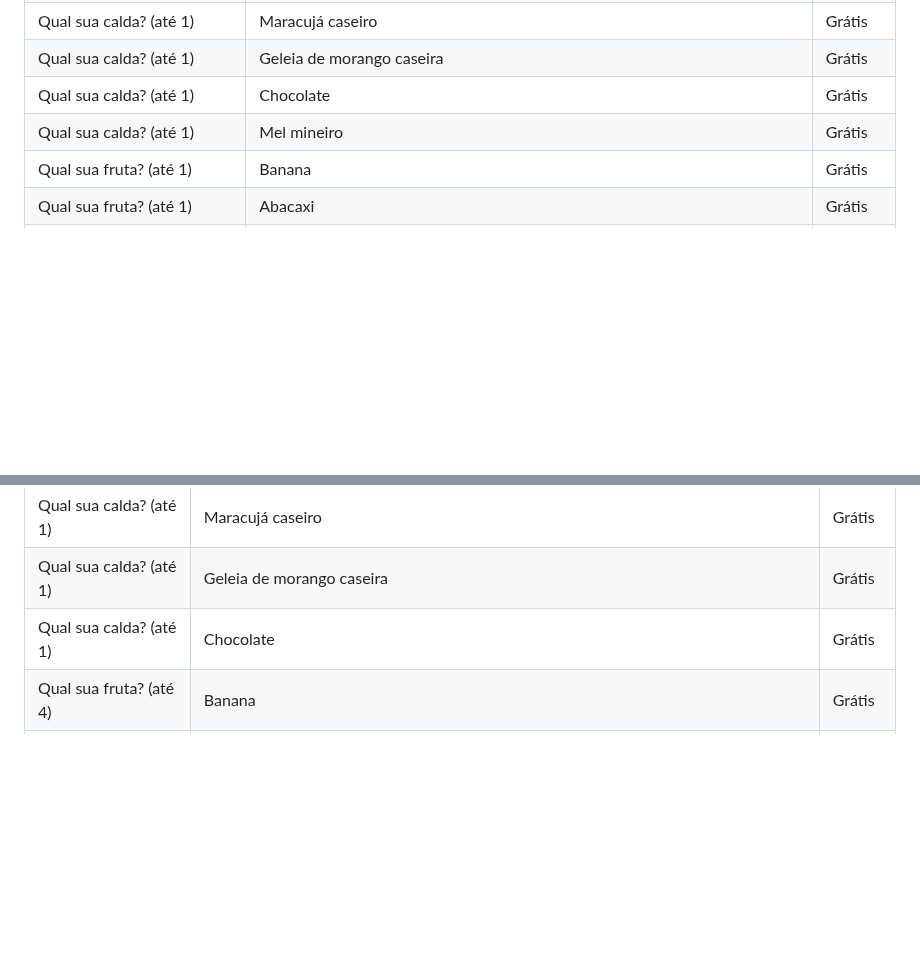
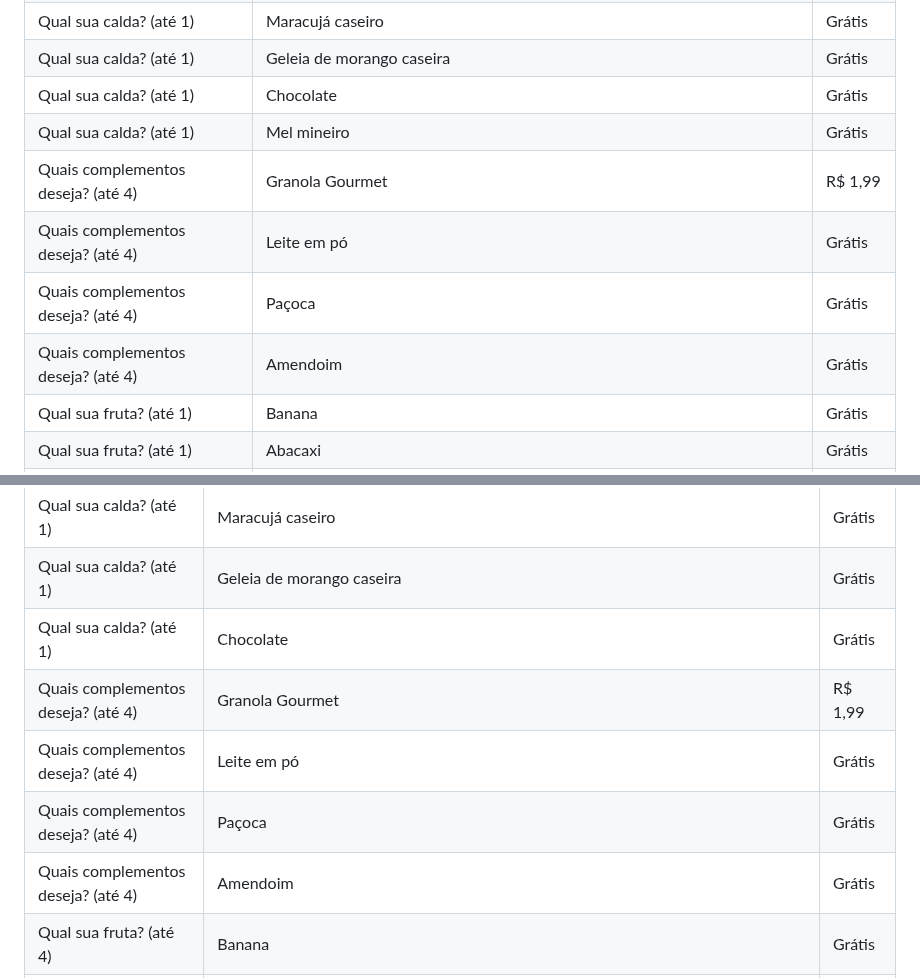
Before and after one commit to Henr2023/A-a-Imperial, a Markdown page: CARDAPIO.md, 2 parts joined by grey strips. Drawn GitHub-style; blank space fills up the shorter version.

Commit message:
Açaí Casal e Monte seu Açaí: complementos abaixo das caldas

```diff
--- a/CARDAPIO.md
+++ b/CARDAPIO.md
@@ -42,6 +42,10 @@ Açaí cremoso no copo bolha, cremes artesanais e combos pra dividir.
 | Qual sua calda? (até 1) | Geleia de morango caseira | Grátis |
 | Qual sua calda? (até 1) | Chocolate | Grátis |
 | Qual sua calda? (até 1) | Mel mineiro | Grátis |
+| Quais complementos deseja? (até 4) | Granola Gourmet | R$ 1,99 |
+| Quais complementos deseja? (até 4) | Leite em pó | Grátis |
+| Quais complementos deseja? (até 4) | Paçoca | Grátis |
+| Quais complementos deseja? (até 4) | Amendoim | Grátis |
 | Qual sua fruta? (até 1) | Banana | Grátis |
 | Qual sua fruta? (até 1) | Abacaxi | Grátis |
 | Qual sua fruta? (até 1) | Uvas | R$ 0,99 |
@@ -78,6 +82,10 @@ Açaí cremoso no copo bolha, cremes artesanais e combos pra dividir.
 | Qual sua calda? (até 1) | Maracujá caseiro | Grátis |
 | Qual sua calda? (até 1) | Geleia de morango caseira | Grátis |
 | Qual sua calda? (até 1) | Chocolate | Grátis |
+| Quais complementos deseja? (até 4) | Granola Gourmet | R$ 1,99 |
+| Quais complementos deseja? (até 4) | Leite em pó | Grátis |
+| Quais complementos deseja? (até 4) | Paçoca | Grátis |
+| Quais complementos deseja? (até 4) | Amendoim | Grátis |
 | Qual sua fruta? (até 4) | Banana | Grátis |
 | Qual sua fruta? (até 4) | Abacaxi | Grátis |
 | Qual sua fruta? (até 4) | Uvas | R$ 0,99 |
```
